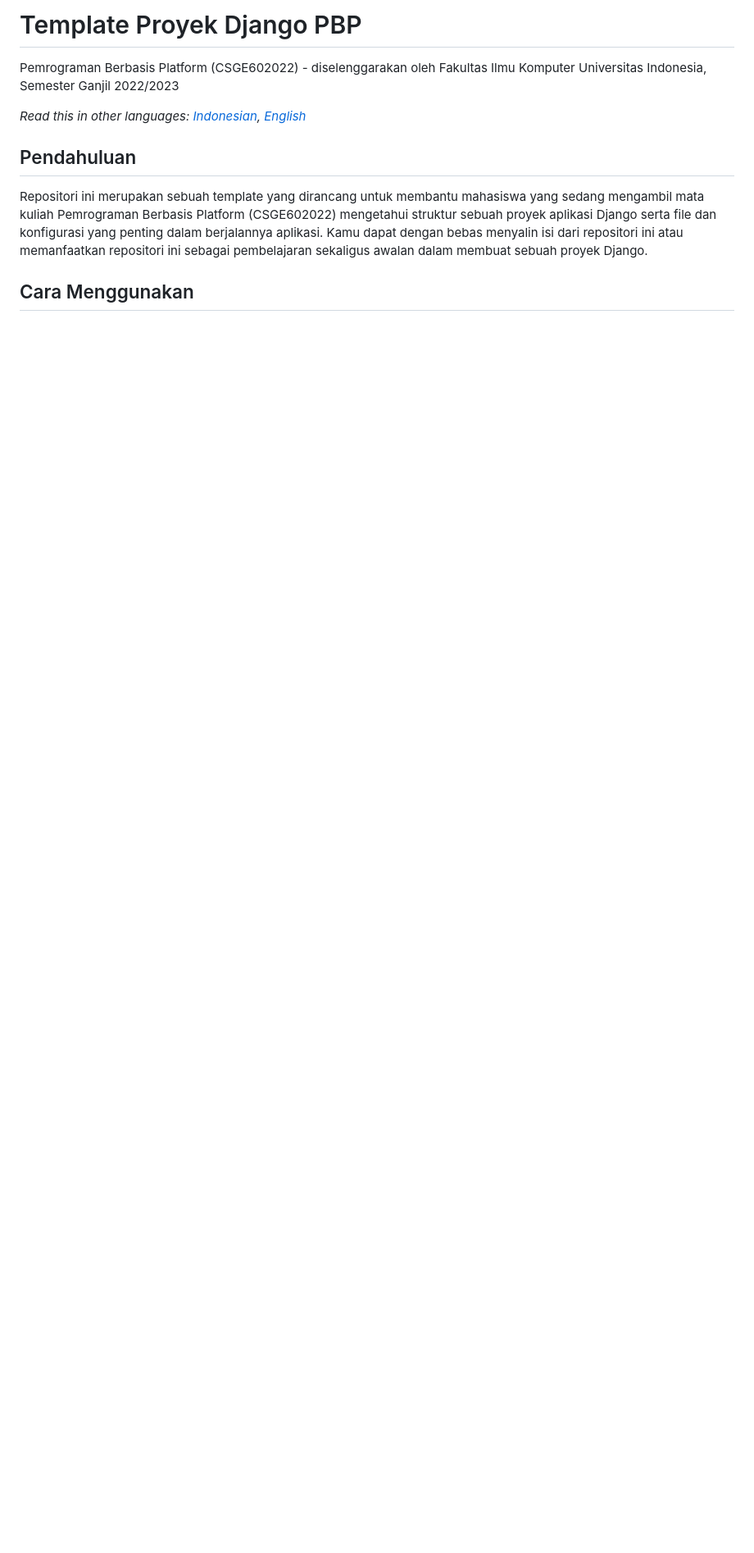
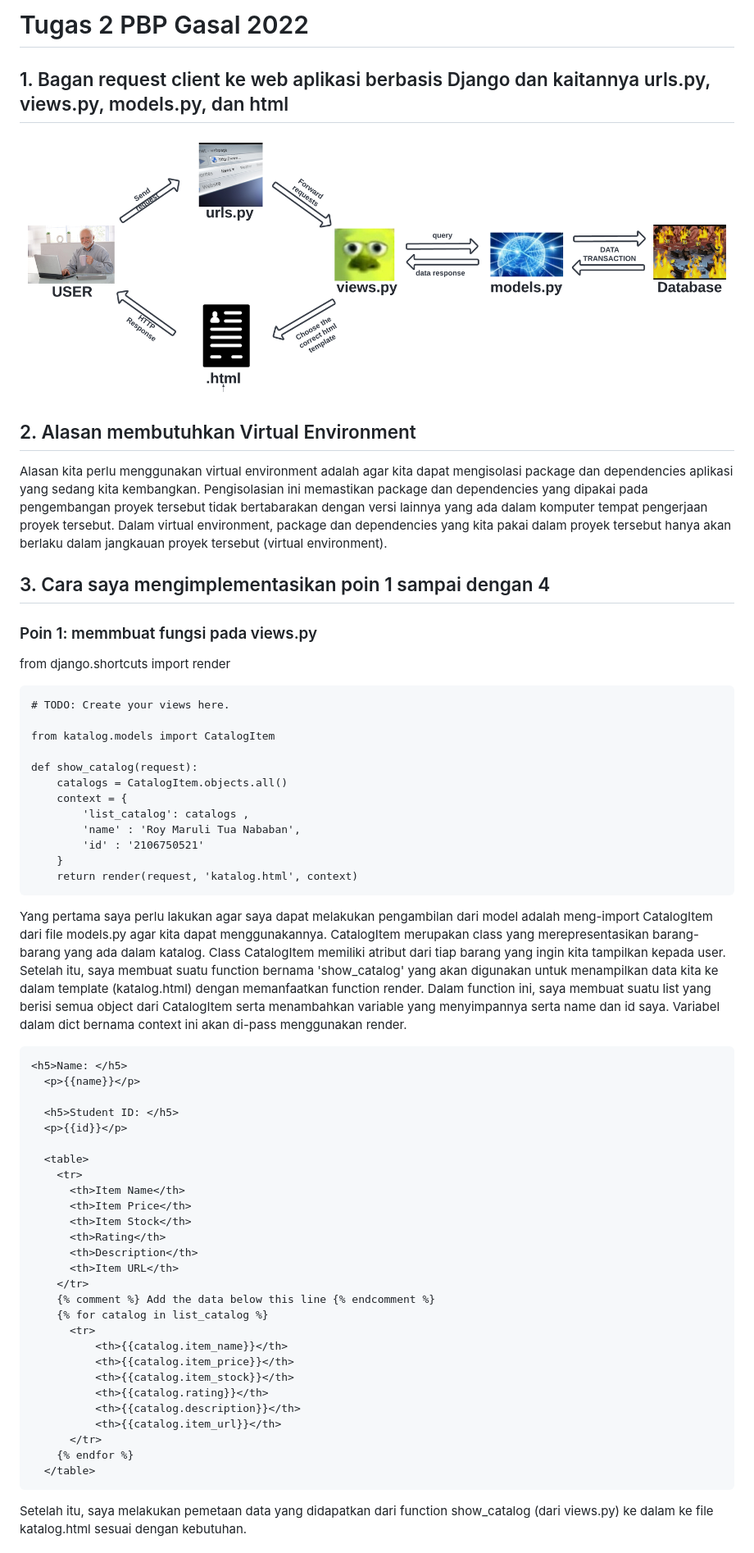
Before and after one commit to RoyNbb/pbp-assignment-2, a Markdown page: README.md, the part around the change printed below. Shown: that part at 82% size. Rendered like a GitHub page; pictures changed too: mvt-diagram.png (added); blank space fills up the shorter version.

Commit message:
editing README file in repo

````diff
--- a/README.md
+++ b/README.md
@@ -1,12 +1,55 @@
-# Template Proyek Django PBP
+# Tugas 2 PBP Gasal 2022
+## 1. Bagan request client ke web aplikasi berbasis Django dan kaitannya urls.py, views.py, models.py, dan html
+![Bagan](mvt-diagram.png)
+## 2. Alasan membutuhkan Virtual Environment
+Alasan kita perlu menggunakan virtual environment adalah agar kita dapat mengisolasi package dan dependencies aplikasi yang sedang kita kembangkan. Pengisolasian ini memastikan package dan dependencies yang dipakai pada pengembangan proyek tersebut tidak bertabarakan dengan versi lainnya yang ada dalam komputer tempat pengerjaan proyek tersebut. Dalam virtual environment, package dan dependencies yang kita pakai dalam proyek tersebut hanya akan berlaku dalam jangkauan proyek tersebut (virtual environment).
+## 3. Cara saya mengimplementasikan poin 1 sampai dengan 4
+### Poin 1: memmbuat fungsi pada views.py
+from django.shortcuts import render
+```
+# TODO: Create your views here.
 
-Pemrograman Berbasis Platform (CSGE602022) - diselenggarakan oleh Fakultas Ilmu Komputer Universitas Indonesia, Semester Ganjil 2022/2023
+from katalog.models import CatalogItem
 
-*Read this in other languages: [Indonesian](README.md), [English](README.en.md)*
+def show_catalog(request):
+    catalogs = CatalogItem.objects.all()
+    context = {
+        'list_catalog': catalogs ,
+        'name' : 'Roy Maruli Tua Nababan',
+        'id' : '2106750521'
+    }
+    return render(request, 'katalog.html', context)
+```
+Yang pertama saya perlu lakukan agar saya dapat melakukan pengambilan dari model adalah meng-import CatalogItem dari file models.py agar kita dapat menggunakannya. CatalogItem merupakan class yang merepresentasikan barang-barang yang ada dalam katalog. Class CatalogItem memiliki atribut dari tiap barang yang ingin kita tampilkan kepada user. Setelah itu, saya membuat suatu function bernama 'show_catalog' yang akan digunakan untuk menampilkan data kita ke dalam template (katalog.html) dengan memanfaatkan function render. Dalam function ini, saya membuat suatu list yang berisi semua object dari CatalogItem serta menambahkan variable yang menyimpannya serta name dan id saya. Variabel dalam dict bernama context ini akan di-pass menggunakan render.
 
-## Pendahuluan
+```
+<h5>Name: </h5>
+  <p>{{name}}</p>
 
-Repositori ini merupakan sebuah template yang dirancang untuk membantu mahasiswa yang sedang mengambil mata kuliah Pemrograman Berbasis Platform (CSGE602022) mengetahui struktur sebuah proyek aplikasi Django serta file dan konfigurasi yang penting dalam berjalannya aplikasi. Kamu dapat dengan bebas menyalin isi dari repositori ini atau memanfaatkan repositori ini sebagai pembelajaran sekaligus awalan dalam membuat sebuah proyek Django.
+  <h5>Student ID: </h5>
+  <p>{{id}}</p>
 
-## Cara Menggunakan
+  <table>
+    <tr>
+      <th>Item Name</th>
+      <th>Item Price</th>
+      <th>Item Stock</th>
+      <th>Rating</th>
+      <th>Description</th>
+      <th>Item URL</th>
+    </tr>
+    {% comment %} Add the data below this line {% endcomment %}
+    {% for catalog in list_catalog %}
+      <tr>
+          <th>{{catalog.item_name}}</th>
+          <th>{{catalog.item_price}}</th>
+          <th>{{catalog.item_stock}}</th>
+          <th>{{catalog.rating}}</th>
+          <th>{{catalog.description}}</th>
+          <th>{{catalog.item_url}}</th>
+      </tr>
+    {% endfor %}
+  </table>
+```
+Setelah itu, saya  melakukan pemetaan data yang didapatkan dari function show_catalog (dari views.py) ke dalam ke file katalog.html sesuai dengan kebutuhan.
 
````
Also changed, not shown: other parts of README.md (+22 -46 lines), 2 other files.
